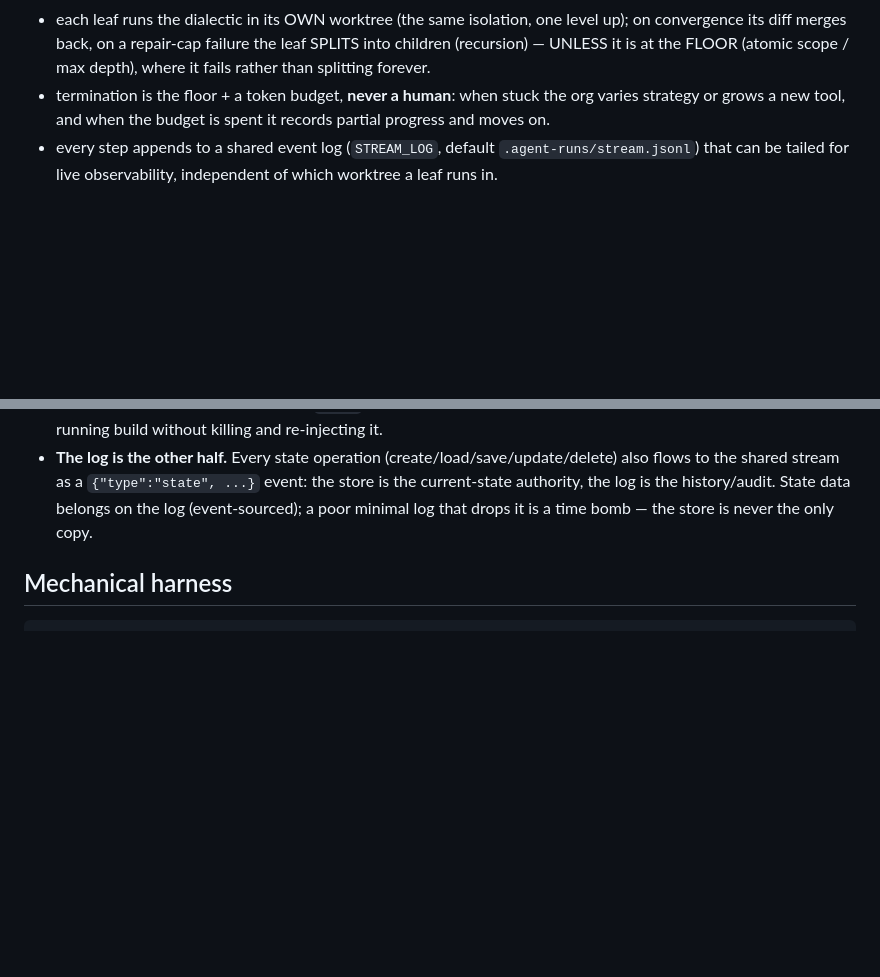
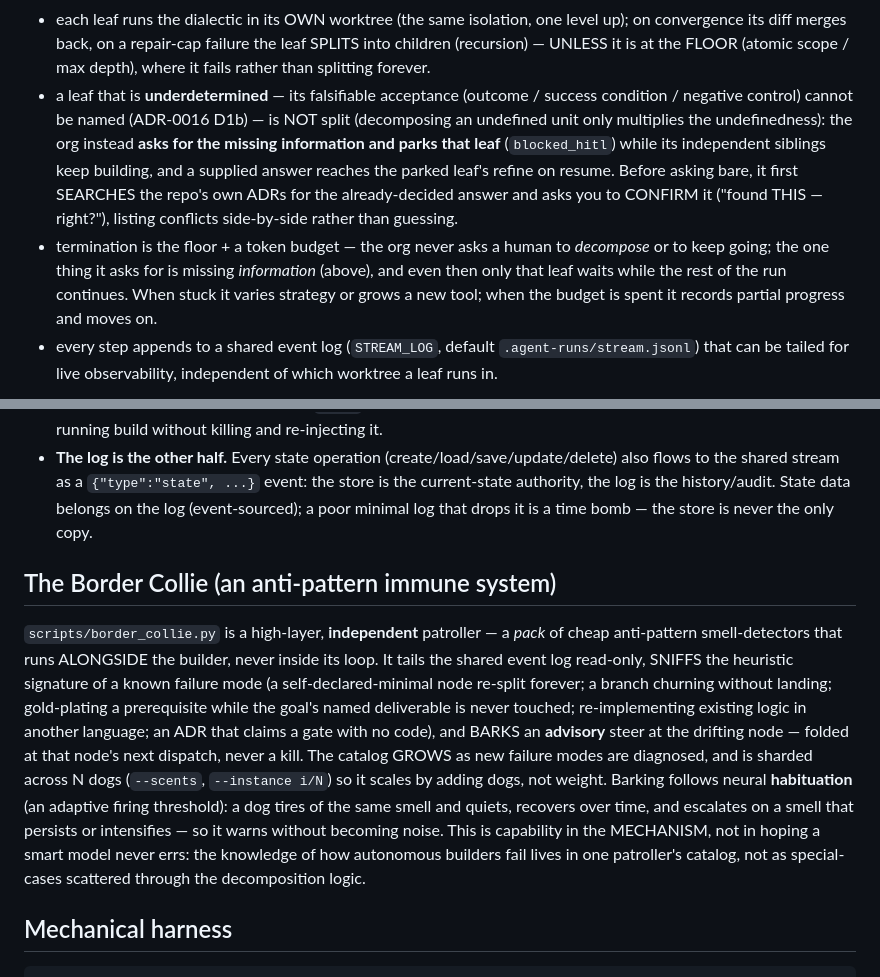
Before and after one commit to mishima-computing/ai-org-bootstrap-codex, a Markdown page: README.md, 2 parts joined by grey strips. GitHub-like rendering; blank space fills up the shorter version.

Commit message:
docs(readme): document the needs_info ask-and-wait, ADR-search-then-confirm, and the Border Collie
Three capabilities added this session were undocumented: (1) an underdetermined leaf is now ASKED-and-PARKED
(blocked_hitl) instead of split — the org requests the missing info, parks that leaf while siblings build, and a
resumed answer un-parks it; it first searches the repo's ADRs to propose-and-confirm. (2) the 'never a human'
framing is nuanced: the org never asks a human to decompose, but it does ask for missing INFORMATION. (3) a new
'## The Border Collie' section documents the standalone anti-pattern-immune-system patroller (border_collie.py):
a sharded pack of cheap smell-detectors that bark advisory steers with neural-habituation firing.

Co-Authored-By: Claude Opus 4.8 (1M context) <noreply@anthropic.com>

```diff
--- a/README.md
+++ b/README.md
@@ -169,8 +169,16 @@ one node (`run()` a leaf via the dialectic; `split()` it when it cannot converge
 - each leaf runs the dialectic in its OWN worktree (the same isolation, one level up); on convergence its
   diff merges back, on a repair-cap failure the leaf SPLITS into children (recursion) — UNLESS it is at
   the FLOOR (atomic scope / max depth), where it fails rather than splitting forever.
-- termination is the floor + a token budget, **never a human**: when stuck the org varies strategy or
-  grows a new tool, and when the budget is spent it records partial progress and moves on.
+- a leaf that is **underdetermined** — its falsifiable acceptance (outcome / success condition / negative
+  control) cannot be named (ADR-0016 D1b) — is NOT split (decomposing an undefined unit only multiplies the
+  undefinedness): the org instead **asks for the missing information and parks that leaf** (`blocked_hitl`)
+  while its independent siblings keep building, and a supplied answer reaches the parked leaf's refine on
+  resume. Before asking bare, it first SEARCHES the repo's own ADRs for the already-decided answer and asks
+  you to CONFIRM it ("found THIS — right?"), listing conflicts side-by-side rather than guessing.
+- termination is the floor + a token budget — the org never asks a human to *decompose* or to keep going;
+  the one thing it asks for is missing *information* (above), and even then only that leaf waits while the
+  rest of the run continues. When stuck it varies strategy or grows a new tool; when the budget is spent it
+  records partial progress and moves on.
 - every step appends to a shared event log (`STREAM_LOG`, default `.agent-runs/stream.jsonl`) that can be
   tailed for live observability, independent of which worktree a leaf runs in.
 
@@ -231,6 +239,21 @@ capability with a single contract, so every edition inherits it rather than re-i
   shared stream as a `{"type":"state", ...}` event: the store is the current-state authority, the log is the
   history/audit. State data belongs on the log (event-sourced); a poor minimal log that drops it is a time
   bomb — the store is never the only copy.
+
+## The Border Collie (an anti-pattern immune system)
+
+`scripts/border_collie.py` is a high-layer, **independent** patroller — a *pack* of cheap anti-pattern
+smell-detectors that runs ALONGSIDE the builder, never inside its loop. It tails the shared event log
+read-only, SNIFFS the heuristic signature of a known failure mode (a self-declared-minimal node re-split
+forever; a branch churning without landing; gold-plating a prerequisite while the goal's named deliverable is
+never touched; re-implementing existing logic in another language; an ADR that claims a gate with no code), and
+BARKS an **advisory** steer at the drifting node — folded at that node's next dispatch, never a kill. The
+catalog GROWS as new failure modes are diagnosed, and is sharded across N dogs (`--scents`, `--instance i/N`)
+so it scales by adding dogs, not weight. Barking follows neural **habituation** (an adaptive firing threshold):
+a dog tires of the same smell and quiets, recovers over time, and escalates on a smell that persists or
+intensifies — so it warns without becoming noise. This is capability in the MECHANISM, not in hoping a smart
+model never errs: the knowledge of how autonomous builders fail lives in one patroller's catalog, not as
+special-cases scattered through the decomposition logic.
 
 ## Mechanical harness
 
```
